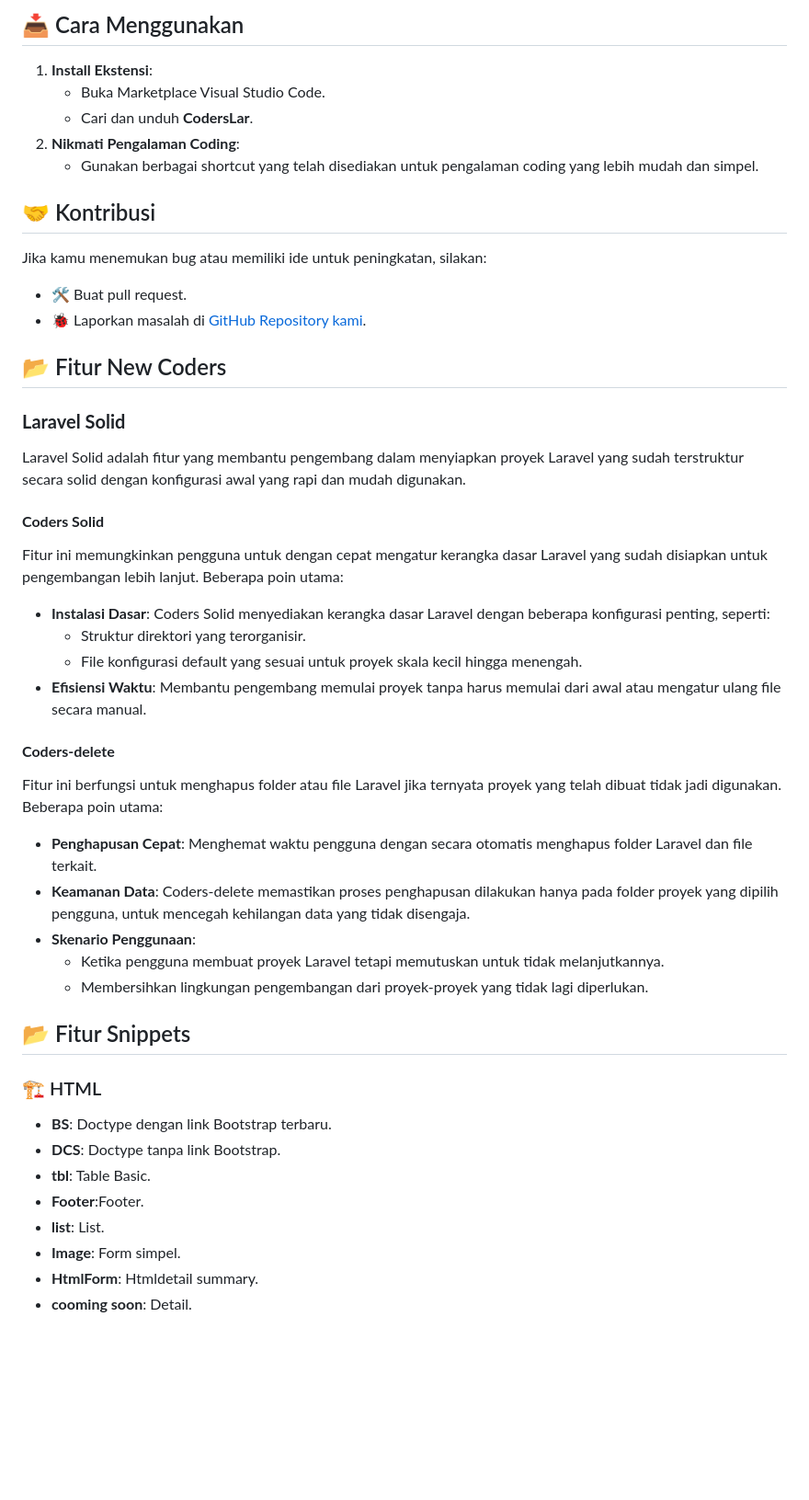
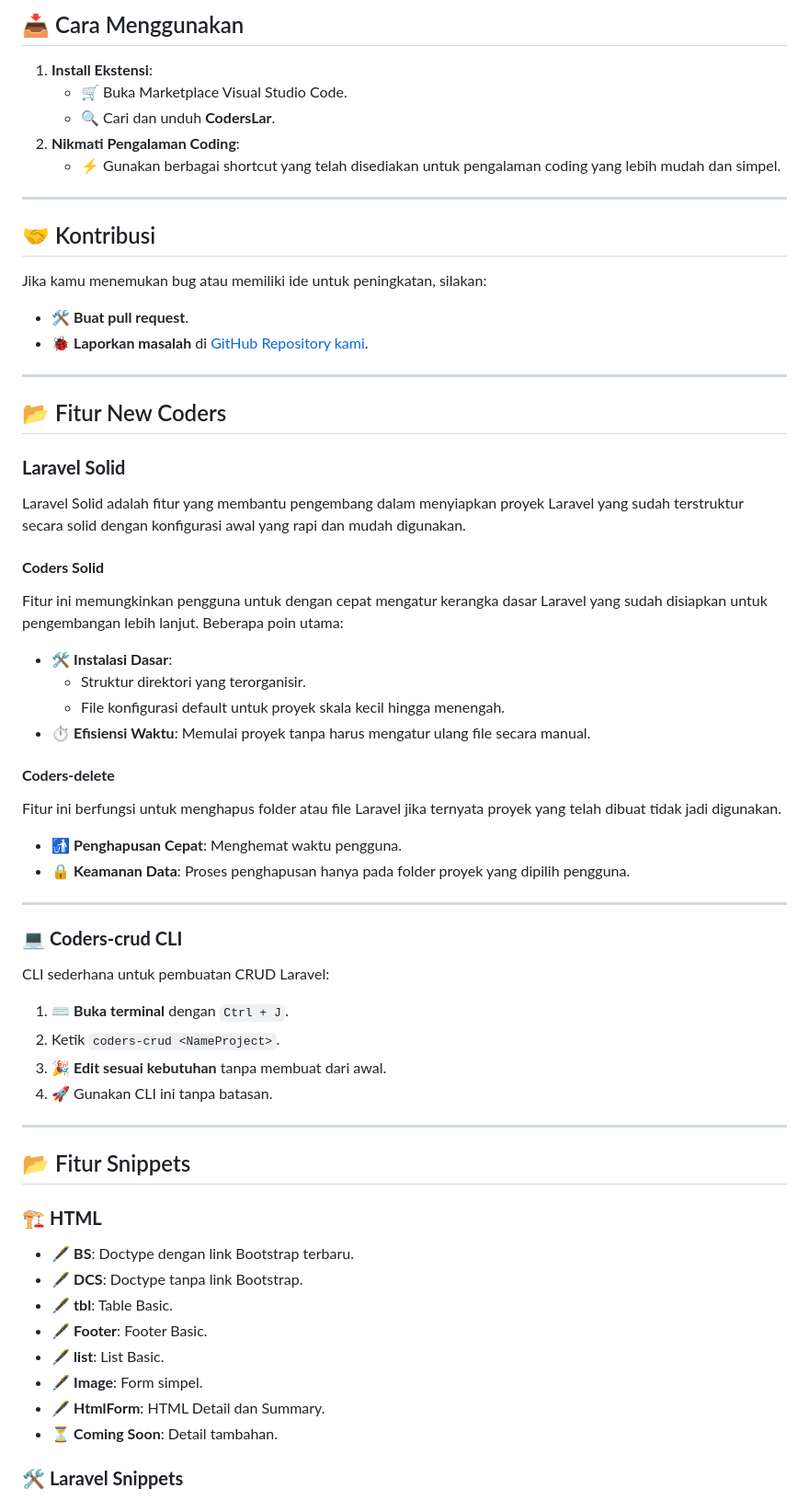
Before and after one commit to faizinuha/Meiko, a Markdown page: readme.md, the part around one of its changes. Shown at 92% size. GitHub-like rendering; blank space fills up the shorter version.

```diff
--- a/readme.md
+++ b/readme.md
@@ -24,49 +26,68 @@ Berikut adalah daftar fitur utama dari CodersLar:
 ## 📥 Cara Menggunakan
 
 1. **Install Ekstensi**:
-   - Buka Marketplace Visual Studio Code.
-   - Cari dan unduh **CodersLar**.
+   - 🛒 Buka Marketplace Visual Studio Code.
+   - 🔍 Cari dan unduh **CodersLar**.
 2. **Nikmati Pengalaman Coding**:
-   - Gunakan berbagai shortcut yang telah disediakan untuk pengalaman coding yang lebih mudah dan simpel.
+   - ⚡ Gunakan berbagai shortcut yang telah disediakan untuk pengalaman coding yang lebih mudah dan simpel.
 
-
+---
 
 ## 🤝 Kontribusi
+
 Jika kamu menemukan bug atau memiliki ide untuk peningkatan, silakan:
 
-- 🛠️ Buat pull request.
-- 🐞 Laporkan masalah di [GitHub Repository kami](#).
+- 🛠️ **Buat pull request**.
+- 🐞 **Laporkan masalah** di [GitHub Repository kami](#).
+
+---
+
 ## 📂 Fitur New Coders
 
 ### **Laravel Solid**
+
 Laravel Solid adalah fitur yang membantu pengembang dalam menyiapkan proyek Laravel yang sudah terstruktur secara solid dengan konfigurasi awal yang rapi dan mudah digunakan.
 
 #### **Coders Solid**
+
 Fitur ini memungkinkan pengguna untuk dengan cepat mengatur kerangka dasar Laravel yang sudah disiapkan untuk pengembangan lebih lanjut. Beberapa poin utama:
-- **Instalasi Dasar**: Coders Solid menyediakan kerangka dasar Laravel dengan beberapa konfigurasi penting, seperti:
+
+- 🛠️ **Instalasi Dasar**:
   - Struktur direktori yang terorganisir.
-  - File konfigurasi default yang sesuai untuk proyek skala kecil hingga menengah.
-- **Efisiensi Waktu**: Membantu pengembang memulai proyek tanpa harus memulai dari awal atau mengatur ulang file secara manual.
+  - File konfigurasi default untuk proyek skala kecil hingga menengah.
+- ⏱️ **Efisiensi Waktu**: Memulai proyek tanpa harus mengatur ulang file secara manual.
 
 #### **Coders-delete**
-Fitur ini berfungsi untuk menghapus folder atau file Laravel jika ternyata proyek yang telah dibuat tidak jadi digunakan. Beberapa poin utama:
-- **Penghapusan Cepat**: Menghemat waktu pengguna dengan secara otomatis menghapus folder Laravel dan file terkait.
-- **Keamanan Data**: Coders-delete memastikan proses penghapusan dilakukan hanya pada folder proyek yang dipilih pengguna, untuk mencegah kehilangan data yang tidak disengaja.
-- **Skenario Penggunaan**:
-  - Ketika pengguna membuat proyek Laravel tetapi memutuskan untuk tidak melanjutkannya.
-  - Membersihkan lingkungan pengembangan dari proyek-proyek yang tidak lagi diperlukan.
 
+Fitur ini berfungsi untuk menghapus folder atau file Laravel jika ternyata proyek yang telah dibuat tidak jadi digunakan.
+
+- 🚮 **Penghapusan Cepat**: Menghemat waktu pengguna.
+- 🔒 **Keamanan Data**: Proses penghapusan hanya pada folder proyek yang dipilih pengguna.
+
+---
+
+### 💻 **Coders-crud CLI**
+
+CLI sederhana untuk pembuatan CRUD Laravel:
+
+1. ⌨️ **Buka terminal** dengan `Ctrl + J`.
+2. Ketik `coders-crud <NameProject>`.
+3. 🎉 **Edit sesuai kebutuhan** tanpa membuat dari awal.
+4. 🚀 Gunakan CLI ini tanpa batasan.
+
+---
 ## 📂 Fitur Snippets
 
-### 🏗️ HTML
+### 🏗️ **HTML**
 
-- **BS**: Doctype dengan link Bootstrap terbaru.
-- **DCS**: Doctype tanpa link Bootstrap.
-- **tbl**: Table Basic.
-- **Footer**:Footer.
-- **list**: List.
-- **Image**: Form simpel.
-- **HtmlForm**: Htmldetail summary.
-- **cooming soon**: Detail.
+- 🖋️ **BS**: Doctype dengan link Bootstrap terbaru.
+- 🖋️ **DCS**: Doctype tanpa link Bootstrap.
+- 🖋️ **tbl**: Table Basic.
+- 🖋️ **Footer**: Footer Basic.
+- 🖋️ **list**: List Basic.
+- 🖋️ **Image**: Form simpel.
+- 🖋️ **HtmlForm**: HTML Detail dan Summary.
+- ⏳ **Coming Soon**: Detail tambahan.
 
+### 🛠️ **Laravel Snippets**
 
```
Also changed, not shown: other parts of readme.md (+28 -46 lines).
